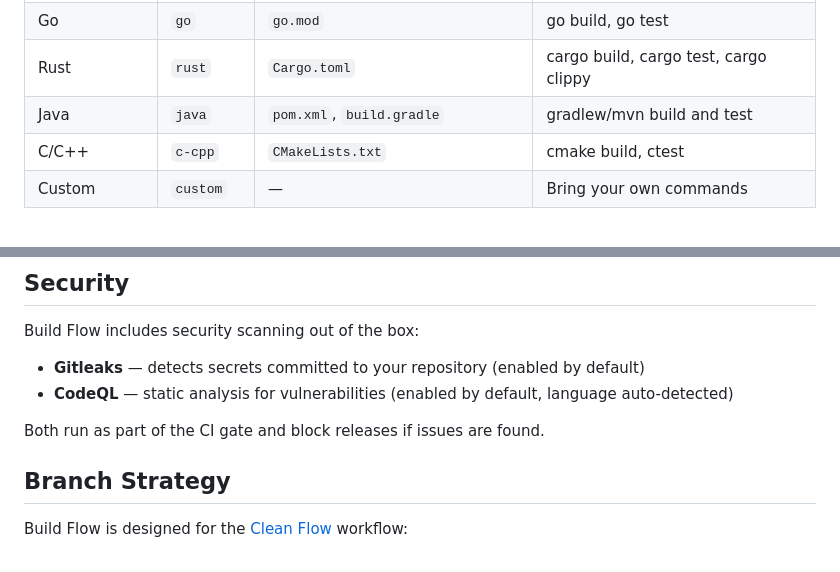
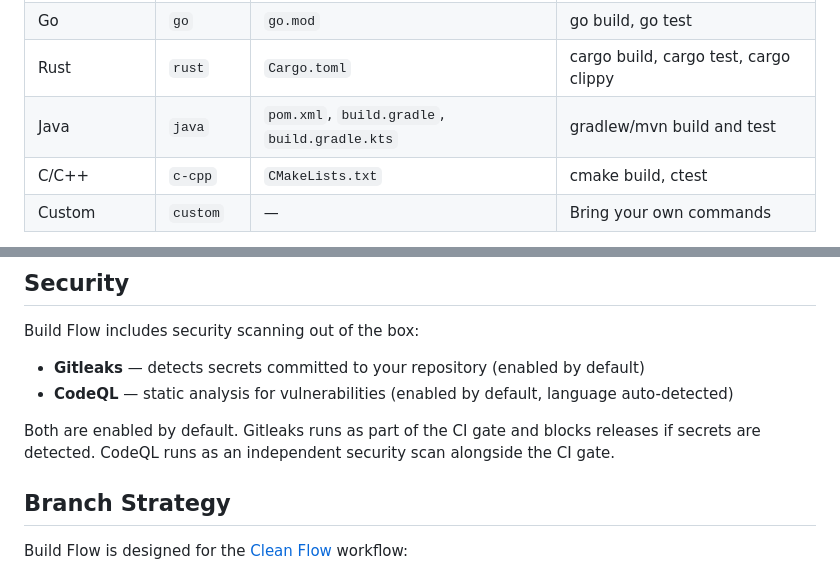
Before and after one commit to wgtechlabs/build-flow-action, a Markdown page: README.md, 2 parts joined by grey strips. Drawn GitHub-style.

Commit message:
🔧 update: fix CodeQL blocking claim and add build.gradle.kts to detection table

```diff
--- a/README.md
+++ b/README.md
@@ -75,7 +75,7 @@ jobs:
 | Python | `python` | `pyproject.toml`, `requirements.txt` | pip install, pytest |
 | Go | `go` | `go.mod` | go build, go test |
 | Rust | `rust` | `Cargo.toml` | cargo build, cargo test, cargo clippy |
-| Java | `java` | `pom.xml`, `build.gradle` | gradlew/mvn build and test |
+| Java | `java` | `pom.xml`, `build.gradle`, `build.gradle.kts` | gradlew/mvn build and test |
 | C/C++ | `c-cpp` | `CMakeLists.txt` | cmake build, ctest |
 | Custom | `custom` | — | Bring your own commands |
 
@@ -188,7 +188,7 @@ Build Flow includes security scanning out of the box:
 - **Gitleaks** — detects secrets committed to your repository (enabled by default)
 - **CodeQL** — static analysis for vulnerabilities (enabled by default, language auto-detected)
 
-Both run as part of the CI gate and block releases if issues are found.
+Both are enabled by default. Gitleaks runs as part of the CI gate and blocks releases if secrets are detected. CodeQL runs as an independent security scan alongside the CI gate.
 
 ## Branch Strategy
 
```
